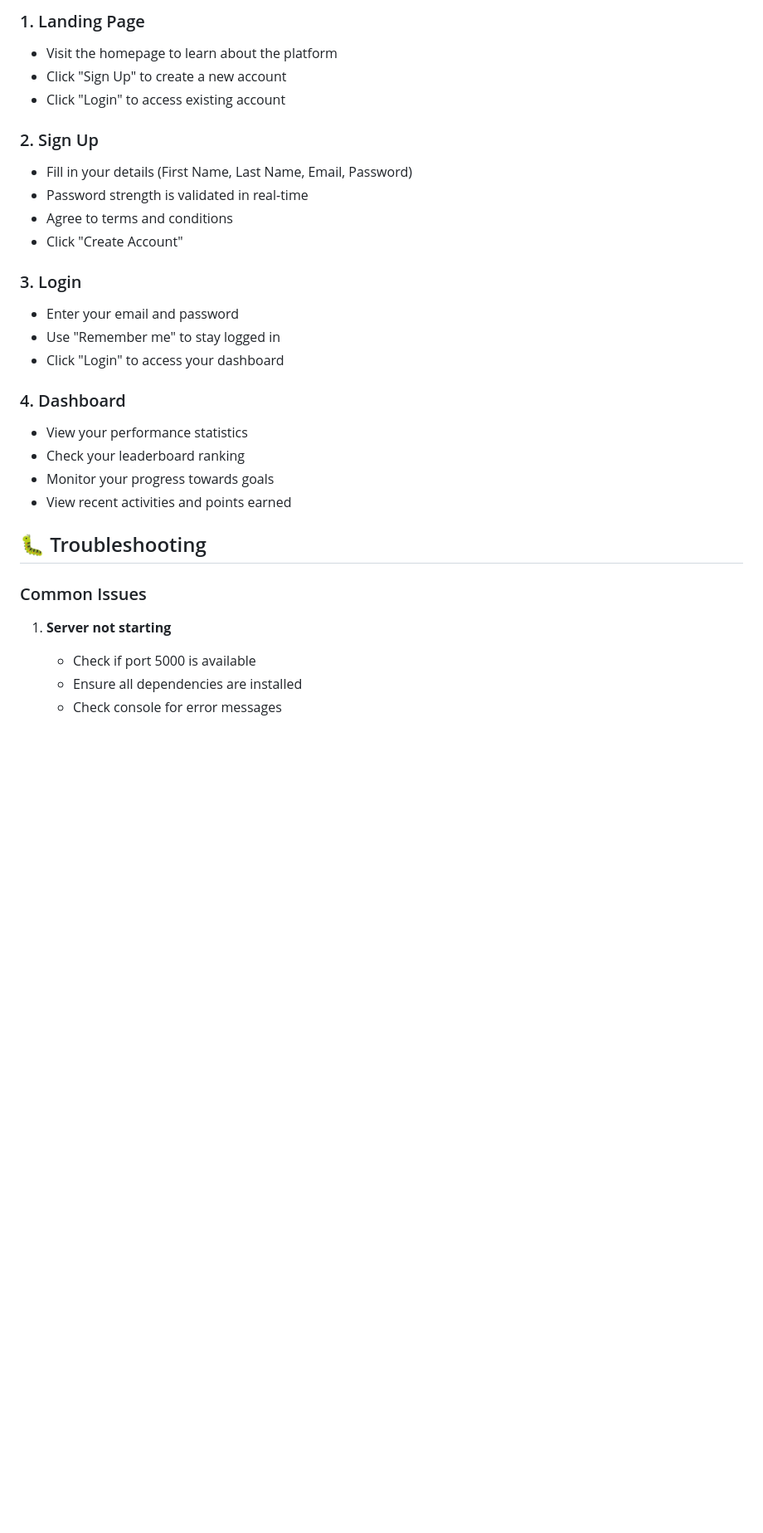
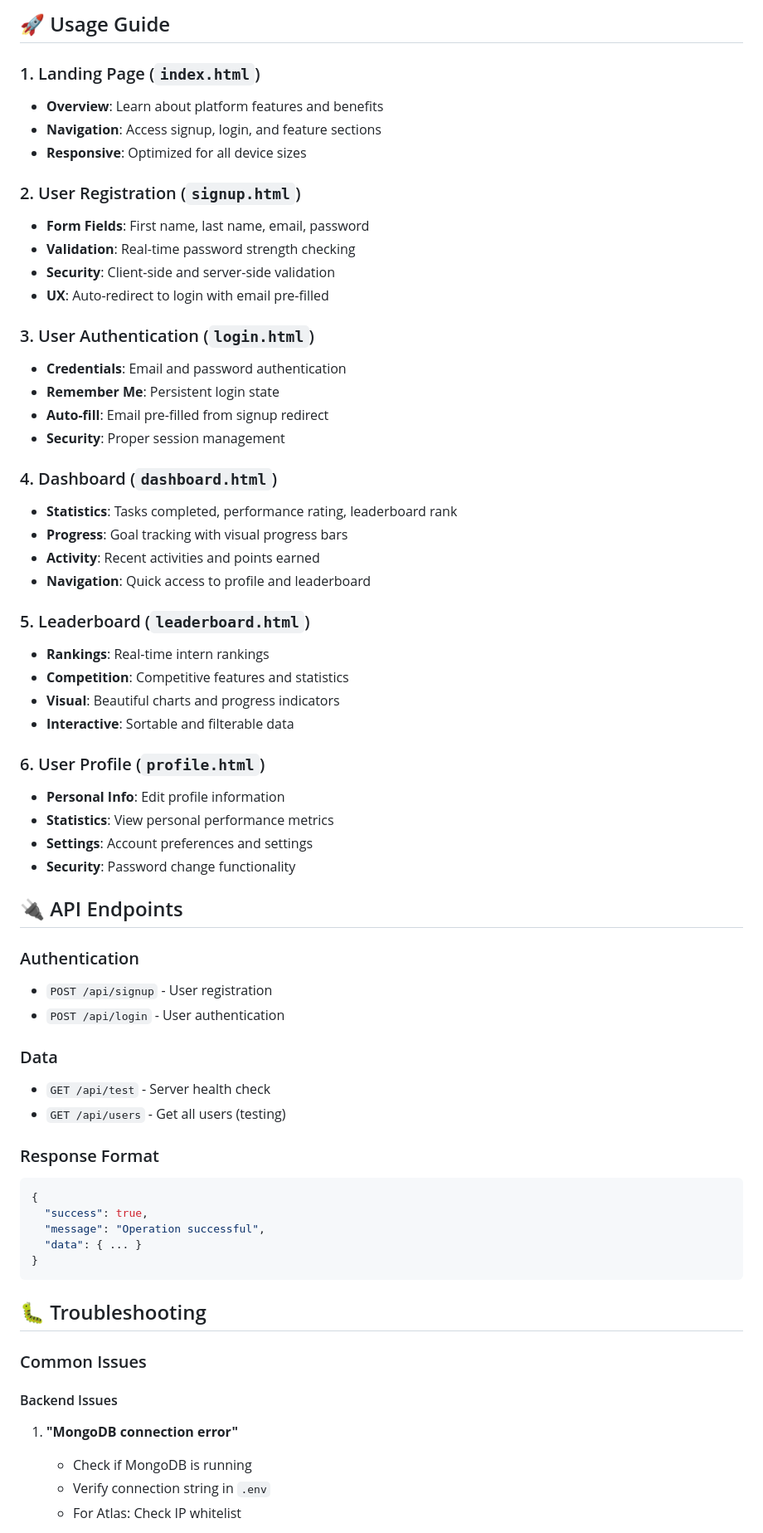
Before and after one commit to Abhay6168/intern-dashboard, a Markdown page: README.md, the part around the change printed below. Shown: that part at 83% size. Drawn GitHub-style; blank space fills up the shorter version.

````diff
--- a/README.md
+++ b/README.md
@@ -75,32 +161,67 @@ The frontend will be available at `http://localhost:8000`
 
-### 1. Landing Page
-- Visit the homepage to learn about the platform
-- Click "Sign Up" to create a new account
-- Click "Login" to access existing account
+## 🚀 Usage Guide
 
-### 2. Sign Up
-- Fill in your details (First Name, Last Name, Email, Password)
-- Password strength is validated in real-time
-- Agree to terms and conditions
-- Click "Create Account"
+### 1. Landing Page (`index.html`)
+- **Overview**: Learn about platform features and benefits
+- **Navigation**: Access signup, login, and feature sections
+- **Responsive**: Optimized for all device sizes
 
-### 3. Login
-- Enter your email and password
-- Use "Remember me" to stay logged in
-- Click "Login" to access your dashboard
+### 2. User Registration (`signup.html`)
+- **Form Fields**: First name, last name, email, password
+- **Validation**: Real-time password strength checking
+- **Security**: Client-side and server-side validation
+- **UX**: Auto-redirect to login with email pre-filled
 
-### 4. Dashboard
-- View your performance statistics
-- Check your leaderboard ranking
-- Monitor your progress towards goals
-- View recent activities and points earned
+### 3. User Authentication (`login.html`)
+- **Credentials**: Email and password authentication
+- **Remember Me**: Persistent login state
+- **Auto-fill**: Email pre-filled from signup redirect
+- **Security**: Proper session management
+
+### 4. Dashboard (`dashboard.html`)
+- **Statistics**: Tasks completed, performance rating, leaderboard rank
+- **Progress**: Goal tracking with visual progress bars
+- **Activity**: Recent activities and points earned
+- **Navigation**: Quick access to profile and leaderboard
+
+### 5. Leaderboard (`leaderboard.html`)
+- **Rankings**: Real-time intern rankings
+- **Competition**: Competitive features and statistics
+- **Visual**: Beautiful charts and progress indicators
+- **Interactive**: Sortable and filterable data
+
+### 6. User Profile (`profile.html`)
+- **Personal Info**: Edit profile information
+- **Statistics**: View personal performance metrics
+- **Settings**: Account preferences and settings
+- **Security**: Password change functionality
+
+## 🔌 API Endpoints
+
+### Authentication
+- `POST /api/signup` - User registration
+- `POST /api/login` - User authentication
+
+### Data
+- `GET /api/test` - Server health check
+- `GET /api/users` - Get all users (testing)
+
+### Response Format
+```json
+{
+  "success": true,
+  "message": "Operation successful",
+  "data": { ... }
+}
+```
 
 ## 🐛 Troubleshooting
 
 ### Common Issues
 
-1. **Server not starting**
-   - Check if port 5000 is available
-   - Ensure all dependencies are installed
-   - Check console for error messages
+#### Backend Issues
+1. **"MongoDB connection error"**
+   - Check if MongoDB is running
+   - Verify connection string in `.env`
+   - For Atlas: Check IP whitelist
 
````
Also changed, not shown: other parts of README.md (+212 -97 lines).
